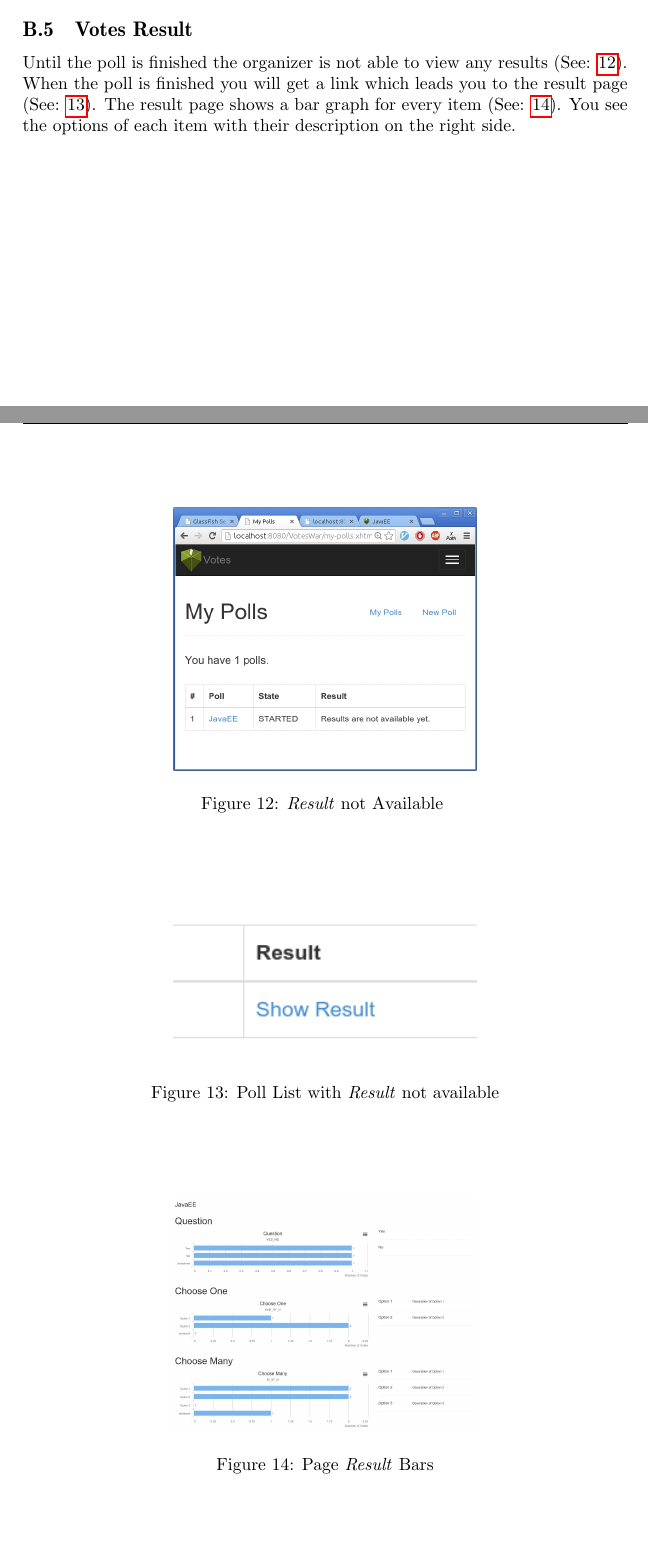
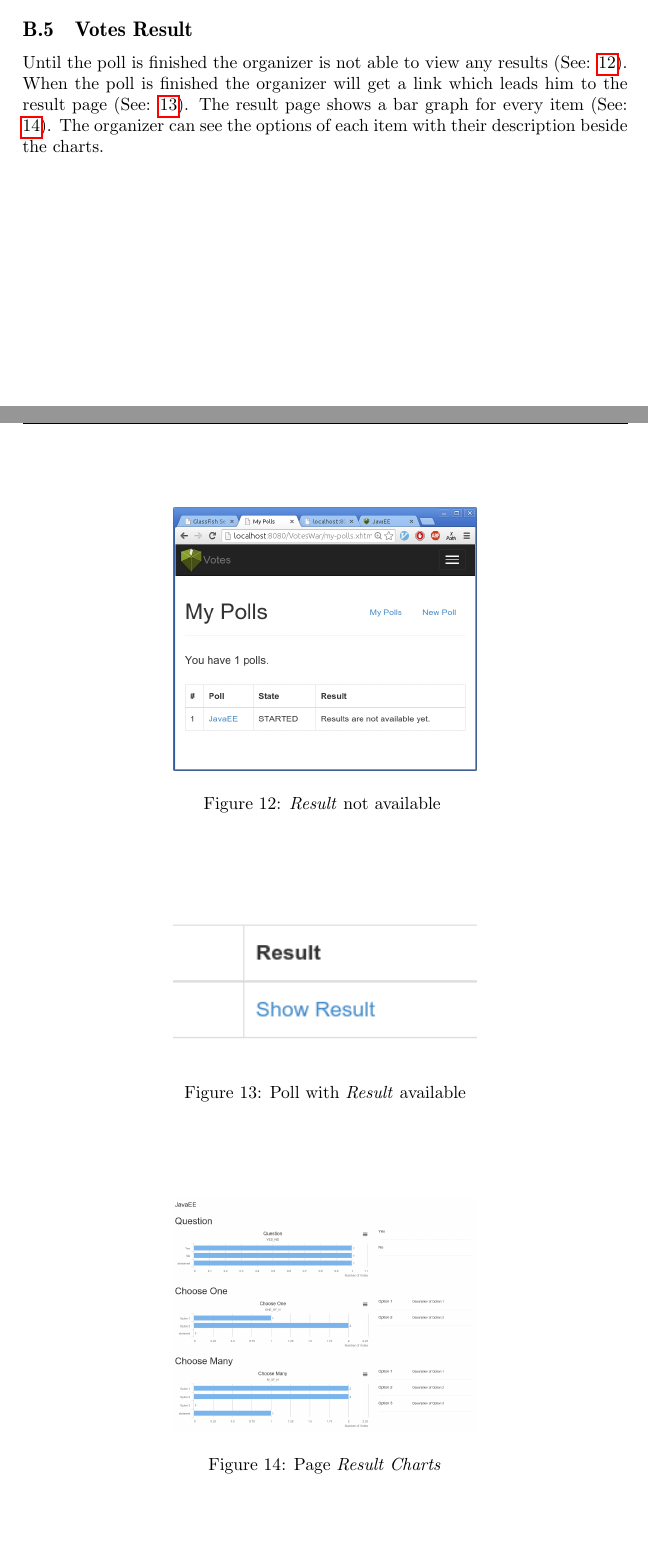
Before and after one commit to hennyb/JavaEE, a LaTeX document (handbook/handbook.tex, which reads handbook/sections/manual.tex): two parts of pages 19 and 20 of 21, joined at a grey line, cut so that both start at the same text. Compiled offline with pdfLaTeX.

Commit message:
poll result

```diff
--- a/handbook/sections/manual.tex
+++ b/handbook/sections/manual.tex
@@ -69,13 +69,13 @@ To vote in the system the \textit{Token} that has been sent by mail must be ente
 \subsection{Votes Result}
 
 Until the poll is finished the organizer is not able to view any results (See: \ref{F:not_available}).
-When the poll is finished you will get a link which leads you to the result page (See: \ref{F:show_result}).
-The result page shows a bar graph for every item (See: \ref{F:result_bars}). You see the options of each item with their description on the right side.
+When the poll is finished the organizer will get a link which leads him to the result page (See: \ref{F:show_result}).
+The result page shows a bar graph for every item (See: \ref{F:result_charts}). The organizer can see the options of each item with their description beside the charts.
 
 \begin{figure}
 \centering
 \includegraphics[width=0.5\textwidth]{png/poll_result_not_available.png}
-\caption{\textit{Result} not Available }
+\caption{\textit{Result} not available }
 \label{F:not_available}
 \end{figure}
 
@@ -83,7 +83,7 @@ The result page shows a bar graph for every item (See: \ref{F:result_bars}). You
 \begin{figure}
 \centering
 \includegraphics[width=0.5\textwidth]{png/poll_result_show_result.png}
-\caption{Poll List with \textit{Result} not available}
+\caption{Poll with \textit{Result} available}
 \label{F:show_result}
 \end{figure}
 
@@ -91,6 +91,6 @@ The result page shows a bar graph for every item (See: \ref{F:result_bars}). You
 \begin{figure}
 \centering
 \includegraphics[width=0.5\textwidth]{png/poll_result_view.png}
-\caption{Page \textit{Result} Bars}
-\label{F:result_bars}
+\caption{Page \textit{Result Charts}}
+\label{F:result_charts}
 \end{figure}
```
